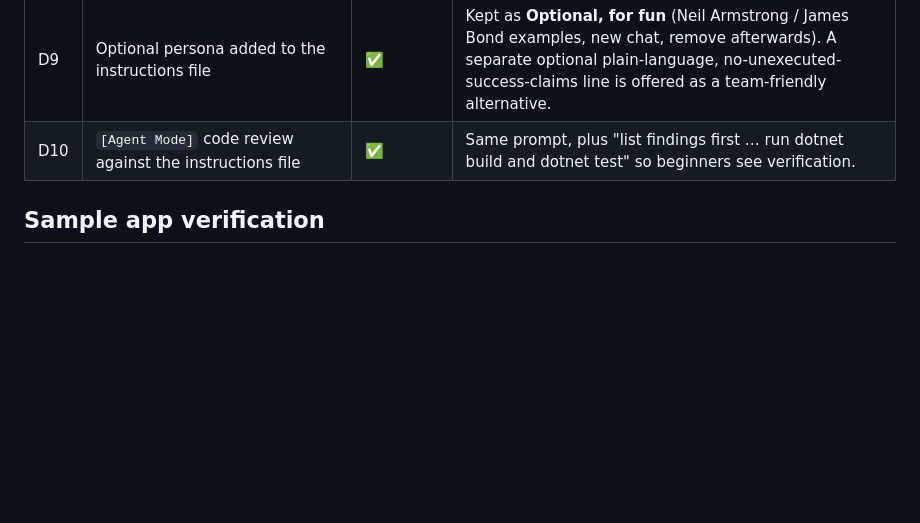
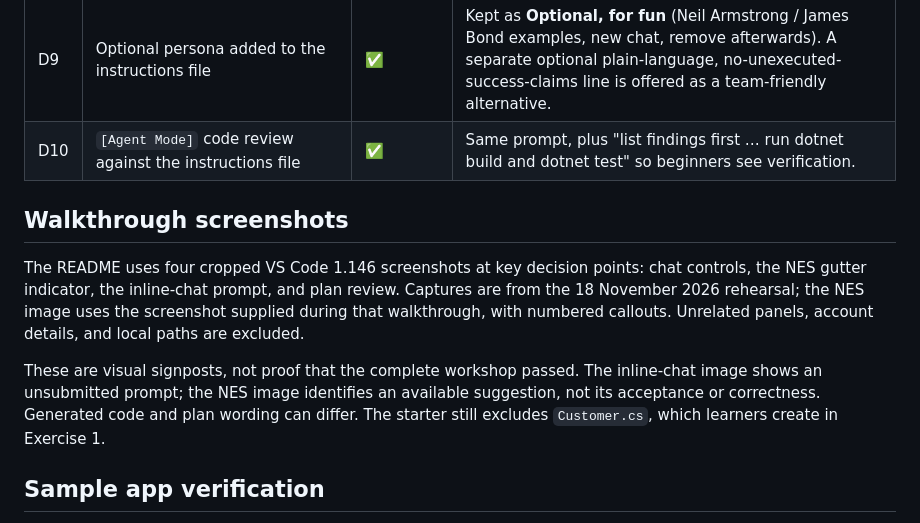
Before and after one commit to anarchitect/using-github-copilot-with-csharp-vscode, a Markdown page: VALIDATION.md, the part around the change. Rendered like a GitHub page; blank space fills up the shorter version.

```diff
--- a/VALIDATION.md
+++ b/VALIDATION.md
@@ -86,6 +86,12 @@ Source: [Azure-Samples/octocat-supply › demo-steps.md](https://github.com/Azur
 | D9 | Optional persona added to the instructions file | ✅ | Kept as **Optional, for fun** (Neil Armstrong / James Bond examples, new chat, remove afterwards). A separate optional plain-language, no-unexecuted-success-claims line is offered as a team-friendly alternative. |
 | D10 | `[Agent Mode]` code review against the instructions file | ✅ | Same prompt, plus "list findings first … run dotnet build and dotnet test" so beginners see verification. |
 
+## Walkthrough screenshots
+
+The README uses four cropped VS Code 1.146 screenshots at key decision points: chat controls, the NES gutter indicator, the inline-chat prompt, and plan review. Captures are from the 18 November 2026 rehearsal; the NES image uses the screenshot supplied during that walkthrough, with numbered callouts. Unrelated panels, account details, and local paths are excluded.
+
+These are visual signposts, not proof that the complete workshop passed. The inline-chat image shows an unsubmitted prompt; the NES image identifies an available suggestion, not its acceptance or correctness. Generated code and plan wording can differ. The starter still excludes `Customer.cs`, which learners create in Exercise 1.
+
 ## Sample app verification
 
 **Observed environment:** Windows ARM64; .NET SDK 10.0.404; ASP.NET Core runtime 10.0.15. The implementation and target both use C#/.NET 10, ASP.NET Core minimal APIs, Blazor InteractiveServer, and xUnit. No framework translation or mocked replacement packages were used.
```
Also changed, not shown: README.md (+23 -3 lines), docs/images/chat-controls.png (added), docs/images/inline-chat.png (added), docs/images/nes-gutter.png (added), docs/images/review-plan.png (added).
